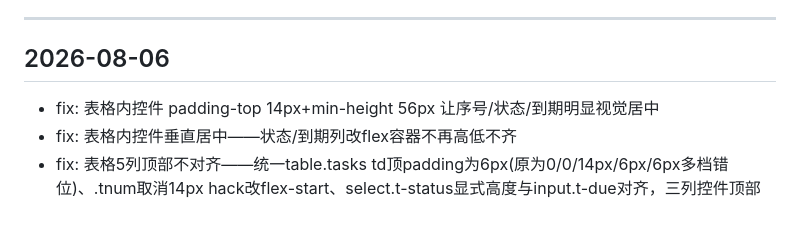
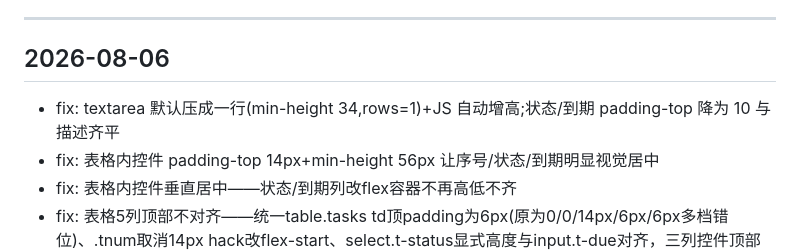
Before and after one commit to SianyZH/daily-report, a Markdown page: CHANGELOG.md, the part around the change. Rendered like a GitHub page; blank space fills up the shorter version.

Commit message:
docs: 更新迭代日志 - fix: textarea 默认压成一行(min-height 34,rows=1)+JS 自动增高;状态/到期 padding-top 降为 10 与描述齐平 [via deploy.py]

```diff
--- a/CHANGELOG.md
+++ b/CHANGELOG.md
@@ -11,6 +11,7 @@
 
 ## 2026-08-06
 
+- fix: textarea 默认压成一行(min-height 34,rows=1)+JS 自动增高;状态/到期 padding-top 降为 10 与描述齐平
 - fix: 表格内控件 padding-top 14px+min-height 56px 让序号/状态/到期明显视觉居中
 - fix: 表格内控件垂直居中——状态/到期列改flex容器不再高低不齐
 - fix: 表格5列顶部不对齐——统一table.tasks td顶padding为6px(原为0/0/14px/6px/6px多档错位)、.tnum取消14px hack改flex-start、select.t-status显式高度与input.t-due对齐，三列控件顶部精确同水平线
```
